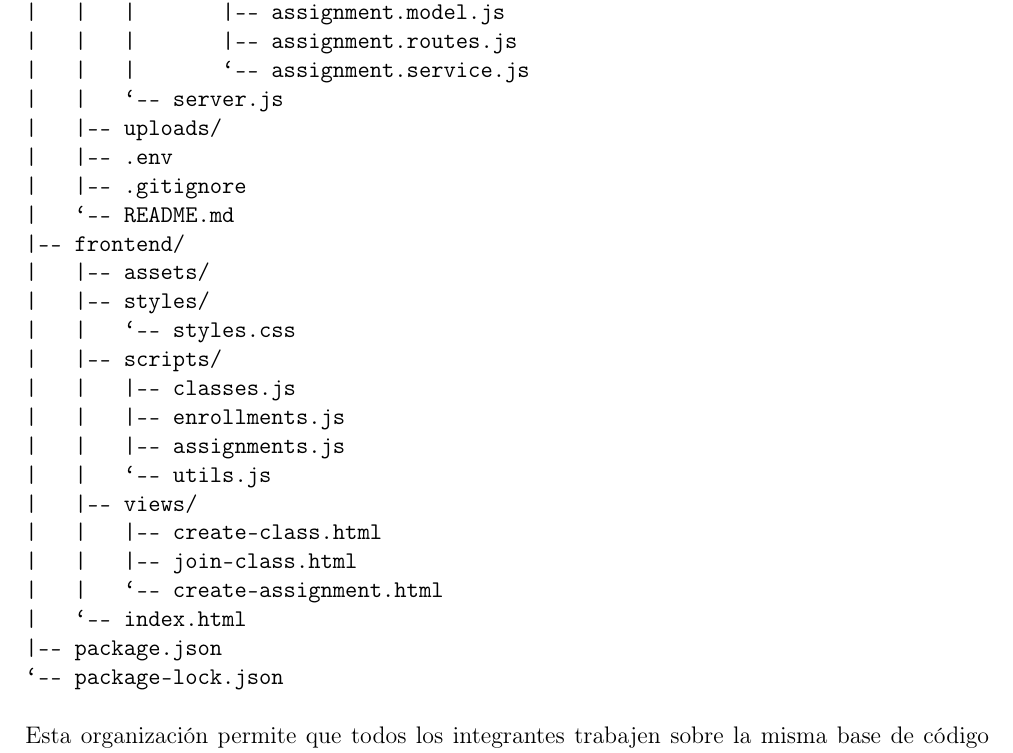
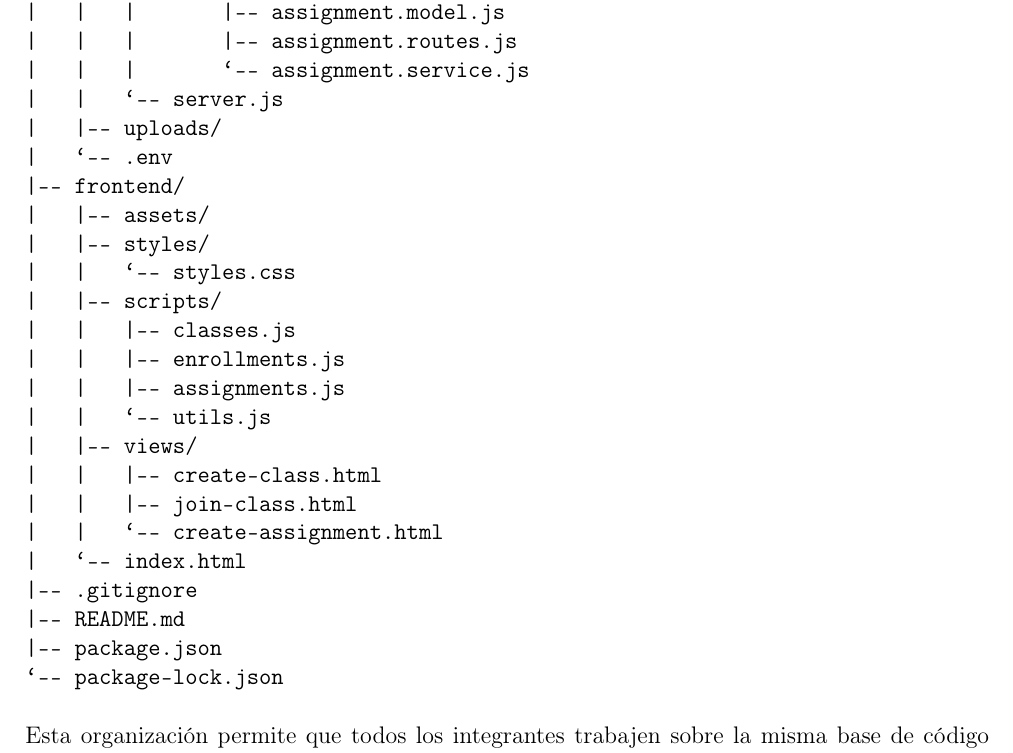
Before and after one commit to Vargm-b/task-repository, a LaTeX document (docs/main.tex): part of page 12 of 24, cut so that both start at the same text. Compiled offline with pdfLaTeX.

Commit message:
docs(report): update project structure in LaTeX document

```diff
--- a/docs/main.tex
+++ b/docs/main.tex
@@ -538,9 +538,7 @@ task-repository/
 |   |   |       `-- assignment.service.js
 |   |   `-- server.js
 |   |-- uploads/
-|   |-- .env
-|   |-- .gitignore
-|   `-- README.md
+|   `-- .env
 |-- frontend/
 |   |-- assets/
 |   |-- styles/
@@ -555,6 +553,8 @@ task-repository/
 |   |   |-- join-class.html
 |   |   `-- create-assignment.html
 |   `-- index.html
+|-- .gitignore
+|-- README.md
 |-- package.json
 `-- package-lock.json
 \end{verbatim}
```
